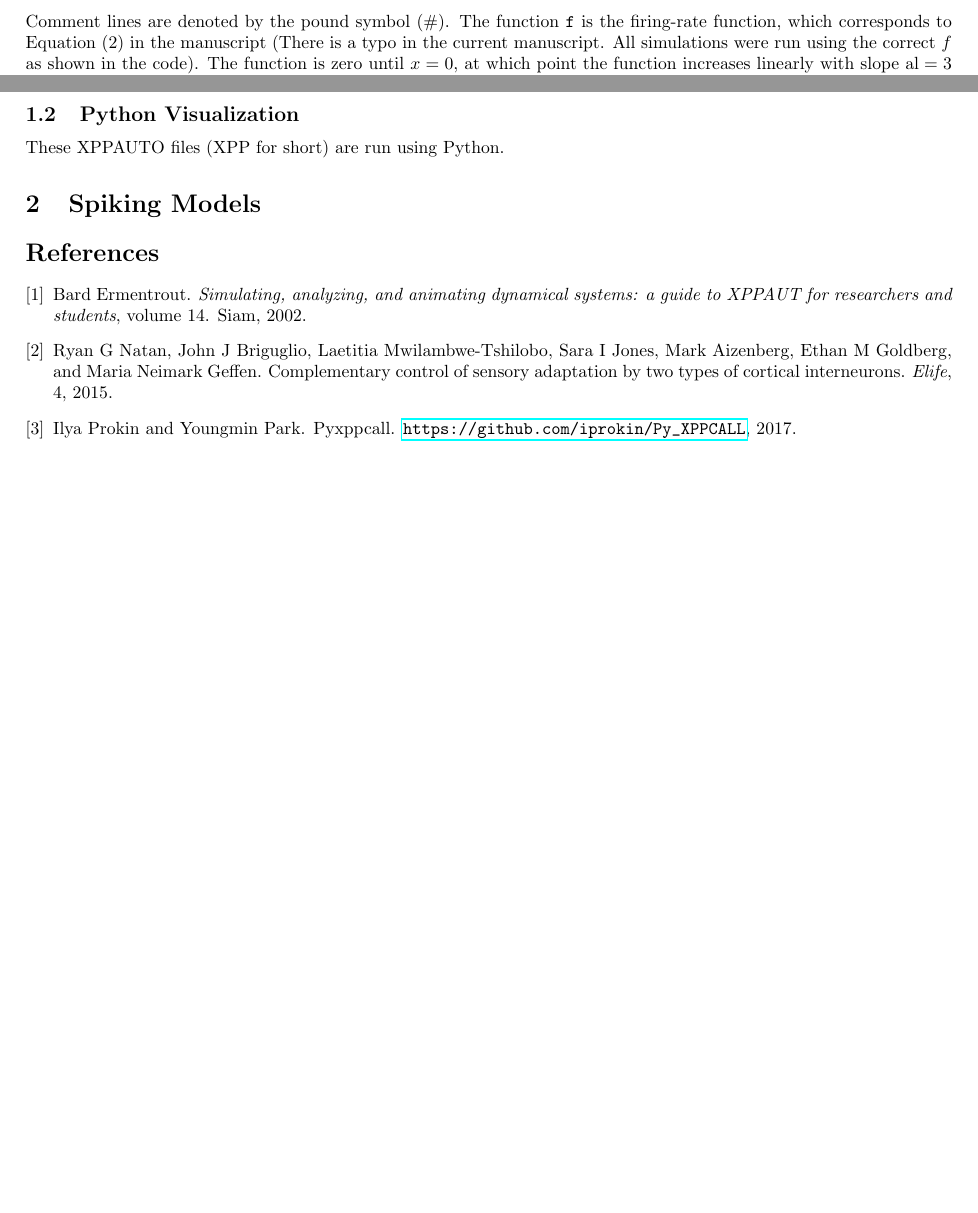
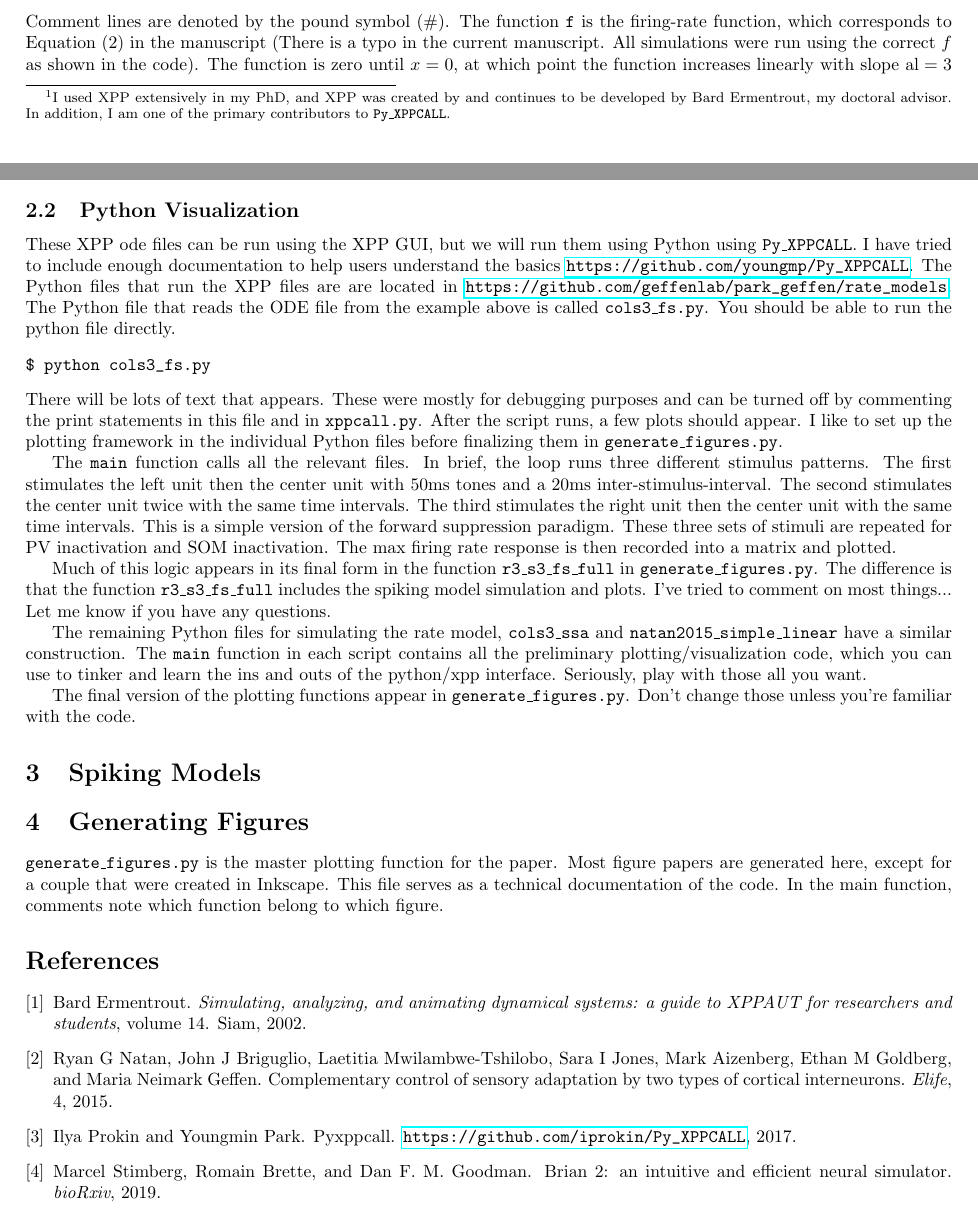
Before and after one commit to geffenlab/park_geffen, a LaTeX document (docs/documentation_standalone.tex): two parts of pages 1 and 4 of 4 before the commit and two parts of pages 1 and 4 of 5 after it, joined at a grey line, cut so that both start at the same text, the shorter picture padded with empty space. Compiled offline with pdfLaTeX.

Commit message:
Add files via upload
added more details regarding Py_XPPCALL

```diff
--- a/docs/documentation_standalone.tex
+++ b/docs/documentation_standalone.tex
@@ -18,3 +18,5 @@
 
 %\end{abstract}
 
+\section{Introduction}
+The primary tools of this paper are Python (with numpy, scipy, matplotlib), XPPAUTO (XPPAUT or XPP for short) \cite{ermentrout2002simulating}, a Python binding for XPP, \y{Py\_XPPCALL} \cite{xppy}, and Brian2 \cite{Stimberg595710}. Please contact me with any questions about these programs: \y{ympark1988@gmail.com}\footnote{I used XPP extensively in my PhD, and XPP was created by and continues to be developed by Bard Ermentrout, my doctoral advisor. In addition, I am one of the primary contributors to \y{Py\_XPPCALL}.}.
@@ -188,10 +193,26 @@ The remaining lines are mostly related to using the XPPAUTO GUI. Choices that af
 \y{bounds} is simply the maximum possible value of any solution before XPPAUTO gives up. \y{maxstor} sets the max storage XPPAUTO is allowed to take from memory. \y{total} is the total time of the simulation, and \y{dt} is the time step.
 
 \subsection{Python Visualization}
-These XPPAUTO files (XPP for short) are run using Python.
+These XPP ode files can be run using the XPP GUI, but we will run them using Python using \y{Py\_XPPCALL}. I have tried to include enough documentation to help users understand the basics \url{https://github.com/youngmp/Py_XPPCALL}. The Python files that run the XPP files are are located in \url{https://github.com/geffenlab/park_geffen/rate_models}. The Python file that reads the ODE file from the example above is called \y{cols3\_fs.py}. You should be able to run the python file directly.
+\begin{verbatim}
+$ python cols3_fs.py
+\end{verbatim}
+There will be lots of text that appears. These were mostly for debugging purposes and can be turned off by commenting the print statements in this file and in \y{xppcall.py}. After the script runs, a few plots should appear. I like to set up the plotting framework in the individual Python files before finalizing them in \y{generate\_figures.py}.
+
+The \y{main} function calls all the relevant files. In brief, the loop runs three different stimulus patterns. The first stimulates the left unit then the center unit with 50ms tones and a 20ms inter-stimulus-interval. The second stimulates the center unit twice with the same time intervals. The third stimulates the right unit then the center unit with the same time intervals. This is a simple version of the forward suppression paradigm. These three sets of stimuli are repeated for PV inactivation and SOM inactivation. The max firing rate response is then recorded into a matrix and plotted.
+
+Much of this logic appears in its final form in the function \y{r3\_s3\_fs\_full} in \y{generate\_figures.py}. The difference is that the function \y{r3\_s3\_fs\_full} includes the spiking model simulation and plots. I've tried to comment on most things... Let me know if you have any questions.
+
+The remaining Python files for simulating the rate model, \y{cols3\_ssa} and \y{natan2015\_simple\_linear} have a similar construction. The \y{main} function in each script contains all the preliminary plotting/visualization code, which you can use to tinker and learn the ins and outs of the python/xpp interface. Seriously, play with those all you want.
+
+The final version of the plotting functions appear in \y{generate\_figures.py}. Don't change those unless you're familiar with the code.
 
 
 \section{Spiking Models}
+
+\section{Generating Figures}
+
+\y{generate\_figures.py} is the master plotting function for the paper. Most figure papers are generated here, except for a couple that were created in Inkscape. This file serves as a technical documentation of the code. In the main function, comments note which function belong to which figure.
 
 \begin{thebibliography}{1}
 
@@ -213,6 +234,11 @@ Ilya Prokin and Youngmin Park.
 \newblock Pyxppcall.
 \newblock \url{https://github.com/iprokin/Py_XPPCALL}, 2017.
 
+\bibitem{Stimberg595710}
+Marcel Stimberg, Romain Brette, and Dan F.~M. Goodman.
+\newblock Brian 2: an intuitive and efficient neural simulator.
+\newblock {\em bioRxiv}, 2019.
+
 \bibitem{tsodyks1997neural}
 Misha~V Tsodyks and Henry Markram.
 \newblock The neural code between neocortical pyramidal neurons depends on
```
Also changed, not shown: docs/documentation_standalone.tex (7 more changed lines).
